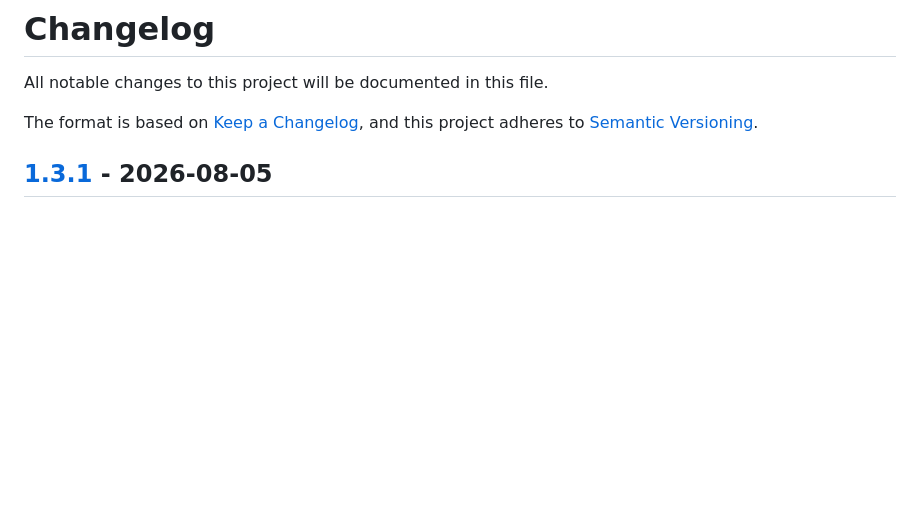
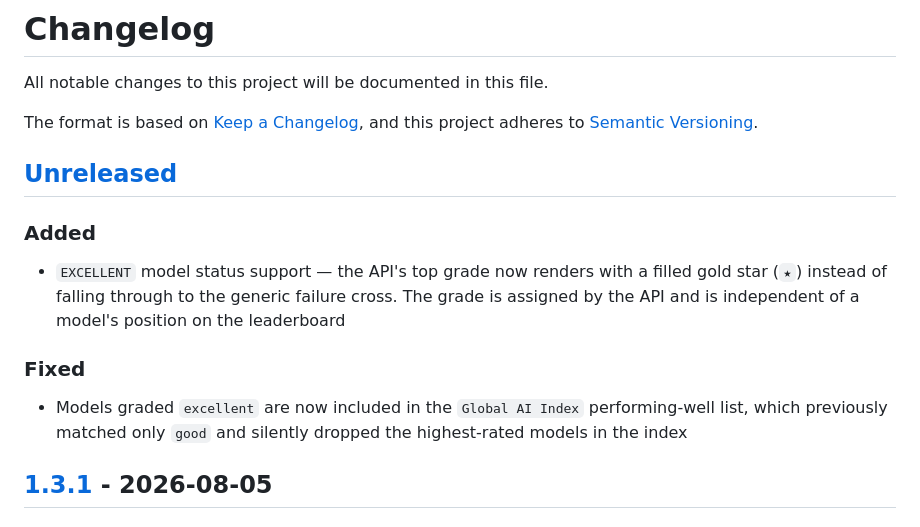
Before and after one commit to erdembircan/ai-stupidity-tracker, a Markdown page: CHANGELOG.md, the part around one of its changes. Drawn GitHub-style; blank space fills up the shorter version.

Commit message:
[CHORE]: record EXCELLENT status change as unreleased

```diff
--- a/CHANGELOG.md
+++ b/CHANGELOG.md
@@ -4,6 +4,16 @@ All notable changes to this project will be documented in this file.
 
 The format is based on [Keep a Changelog](https://keepachangelog.com/en/1.1.0/),
 and this project adheres to [Semantic Versioning](https://semver.org/spec/v2.0.0.html).
+
+## [Unreleased]
+
+### Added
+
+- `EXCELLENT` model status support — the API's top grade now renders with a filled gold star (`★`) instead of falling through to the generic failure cross. The grade is assigned by the API and is independent of a model's position on the leaderboard
+
+### Fixed
+
+- Models graded `excellent` are now included in the `Global AI Index` performing-well list, which previously matched only `good` and silently dropped the highest-rated models in the index
 
 ## [1.3.1] - 2026-08-05
 
```
Also changed, not shown: other parts of CHANGELOG.md (+1 -0 lines).
